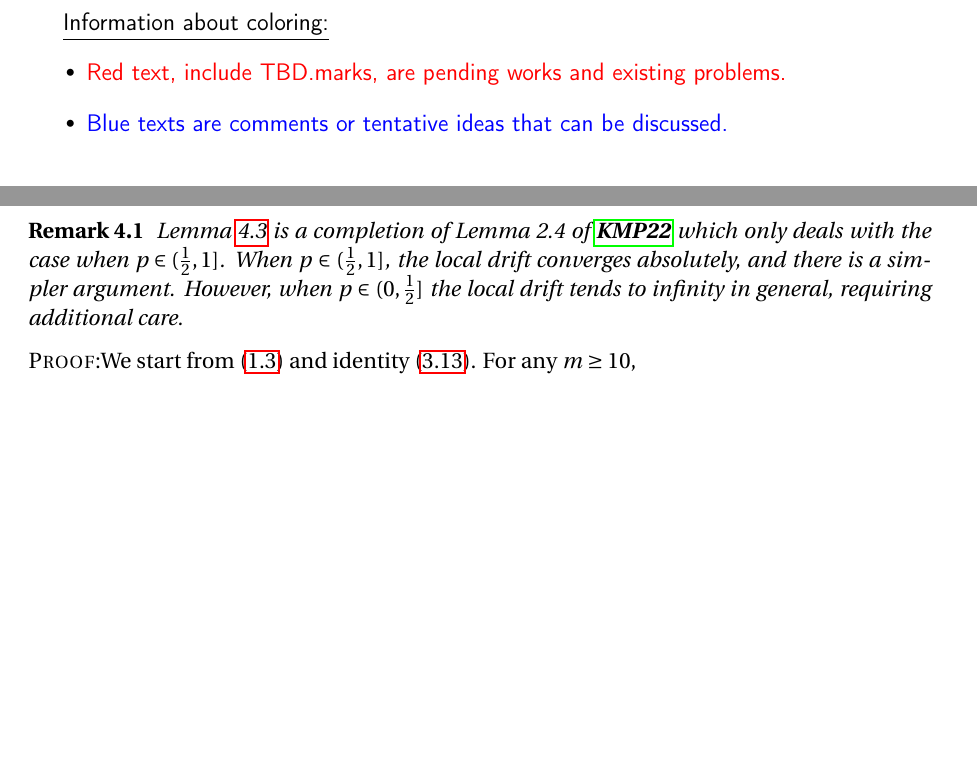
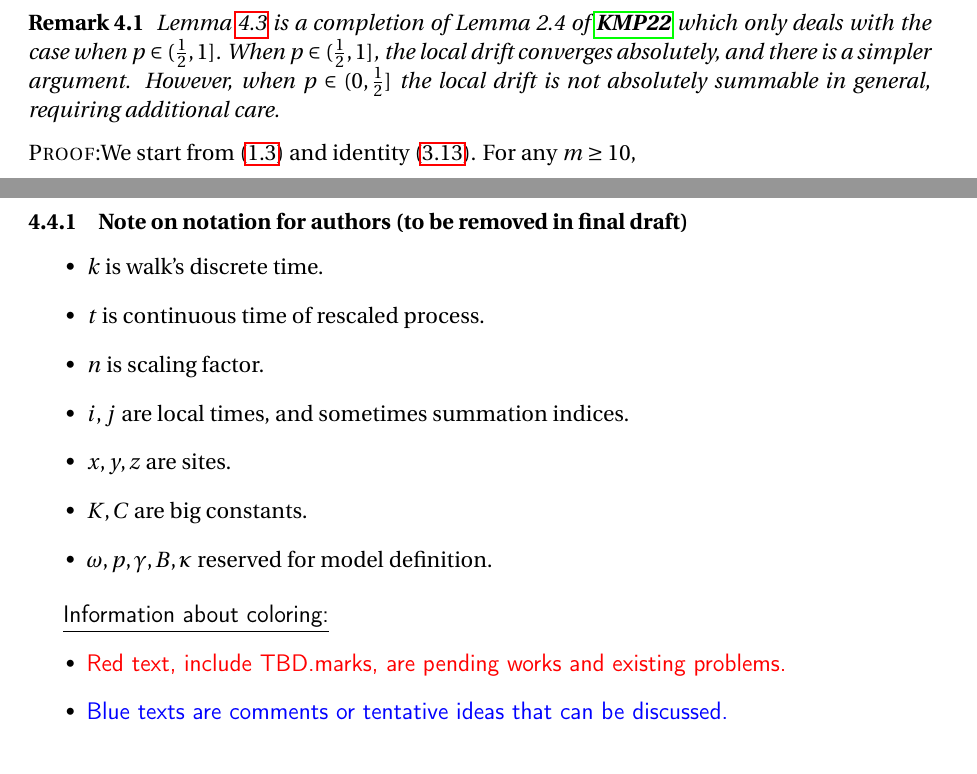
Before and after one commit to Feliconut/sirw-research, a LaTeX paper (paper-draft/master.tex): two parts of pages 1 and 17 of 22 before the commit and two parts of pages 17 and 22 of 23 after it, joined at a grey line, cut so that both start at the same text, the shorter picture padded with empty space. Compiled offline with pdfLaTeX.

Commit message:
misc changes

```diff
--- a/paper-draft/master.tex
+++ b/paper-draft/master.tex
@@ -28,7 +28,7 @@
 	\and
 	Zhe Wang}
 
-\date{Nov 26th, 2023}
+\date{Nov 28th, 2023}
 
 
 % This is the definition of the type of document
@@ -88,15 +88,6 @@
 		\TBD
 	\end{abstract}
 
-	\underline{\textsf{Information about coloring:}}
-	\begin{itemize}
-		\item
-		\textsf{\color{red} Red text, include \TBD marks, are pending works and existing problems.}
-		\item
-		\textsf{\color{blue} Blue texts are comments or tentative ideas that can be discussed.}
-	\end{itemize}
-
-
 
 	\section{Introduction}
 	%The current project is a completion of Theorem 1.2 in \cite{KMP22}.
@@ -861,7 +854,7 @@ Both probabilities go to zero as we let $K$ go to infinity.
 		$$
 	\end{lemma}
 	\begin{remark}
-		Lemma \ref{lm: convergence of mean of discrepancies} is a completion of Lemma~2.4 of \cite{KMP22} which only deals with the case when ${p \in (\frac{1}{2}, 1]}$. When $p \in (\frac{1}{2}, 1]$, the local drift converges absolutely, and there is a simpler argument. However, when $p \in (0,\frac{1}{2}]$ the local drift tends to infinity in general, requiring additional care.
+		Lemma \ref{lm: convergence of mean of discrepancies} is a completion of Lemma~2.4 of \cite{KMP22} which only deals with the case when ${p \in (\frac{1}{2}, 1]}$. When $p \in (\frac{1}{2}, 1]$, the local drift converges absolutely, and there is a simpler argument. However, when $p \in (0,\frac{1}{2}]$ the local drift is not absolutely summable in general, requiring additional care.
 	\end{remark}
 	\begin{proof}
 		We start from \eqref{eq: gamma} and identity \eqref{eq: Toth's Identity 1}. For any $m \geq 10$,
@@ -1119,6 +1112,29 @@ In \eqref{eq: control of martingale difference for local drift}, for any fixed $
 	In view of Lemma~\ref{lem:good-event}, the last line vanishes as we first take $n$ to infinity and then take $K$ to infinity.
 \end{proof}
 
+	\subsubsection{Note on notation for authors (to be removed in final draft)}
+
+	\begin{itemize}
+		\item $k$ is walk's discrete time.
+		\item $t$ is continuous time of rescaled process.
+		\item $n$ is scaling factor.
+		\item $i, j$ are local times, and sometimes summation indices.
+		\item $x, y, z$ are sites.
+		\item $K, C$ are big constants.
+		\item $\omega, p, \gamma, B, \kappa$ reserved for model definition.
+	\end{itemize}
+
+	\underline{\textsf{Information about coloring:}}
+	\begin{itemize}
+		\item
+	\textsf{\color{red} Red text, include \TBD marks, are pending works and existing problems.}
+		\item
+			\textsf{\color{blue} Blue texts are comments or tentative ideas that can be discussed.}
+	\end{itemize}
+
+
+
+
 
 \printbibliography
 \end{document}
```
Also changed, not shown: paper-draft/master.tex (6 more changed lines), 1 other file.
